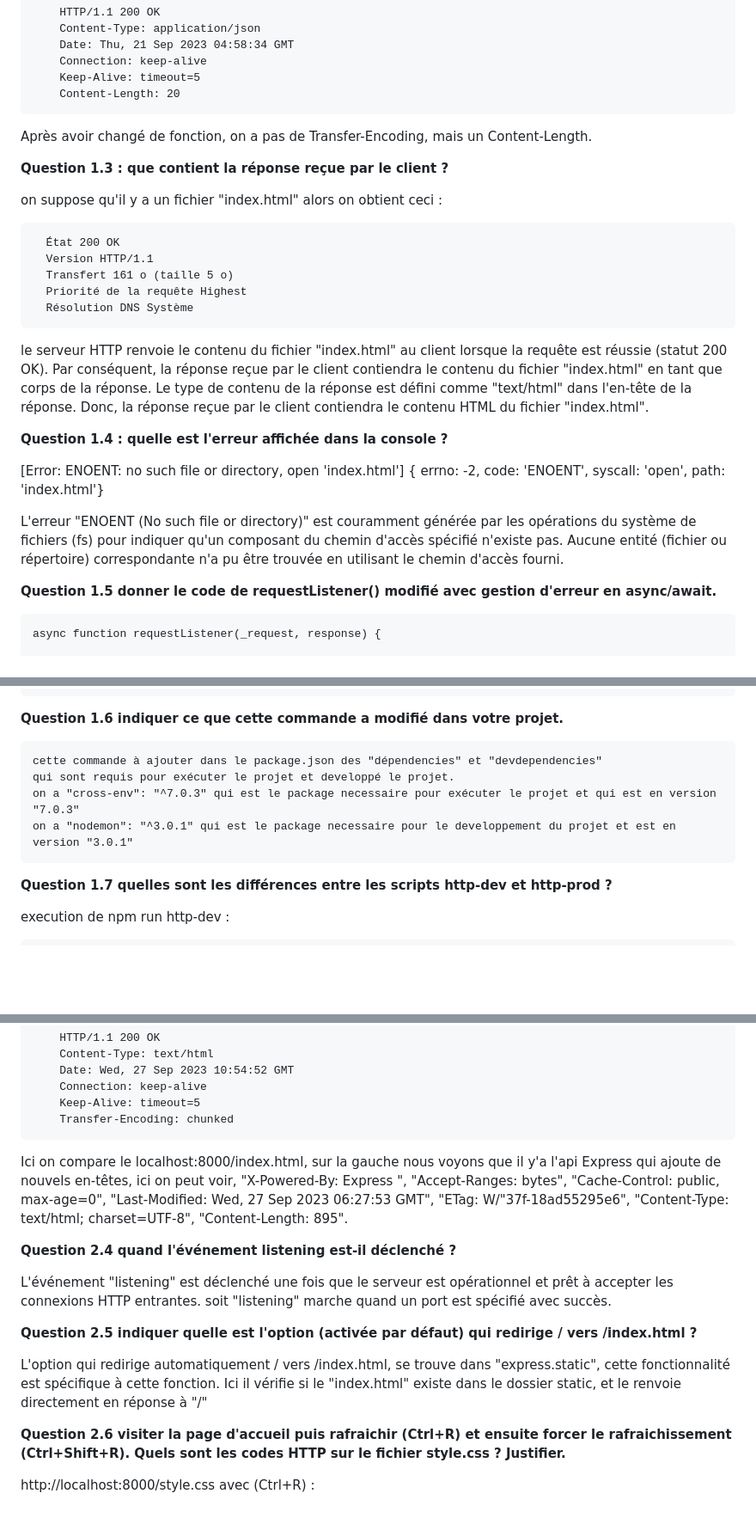
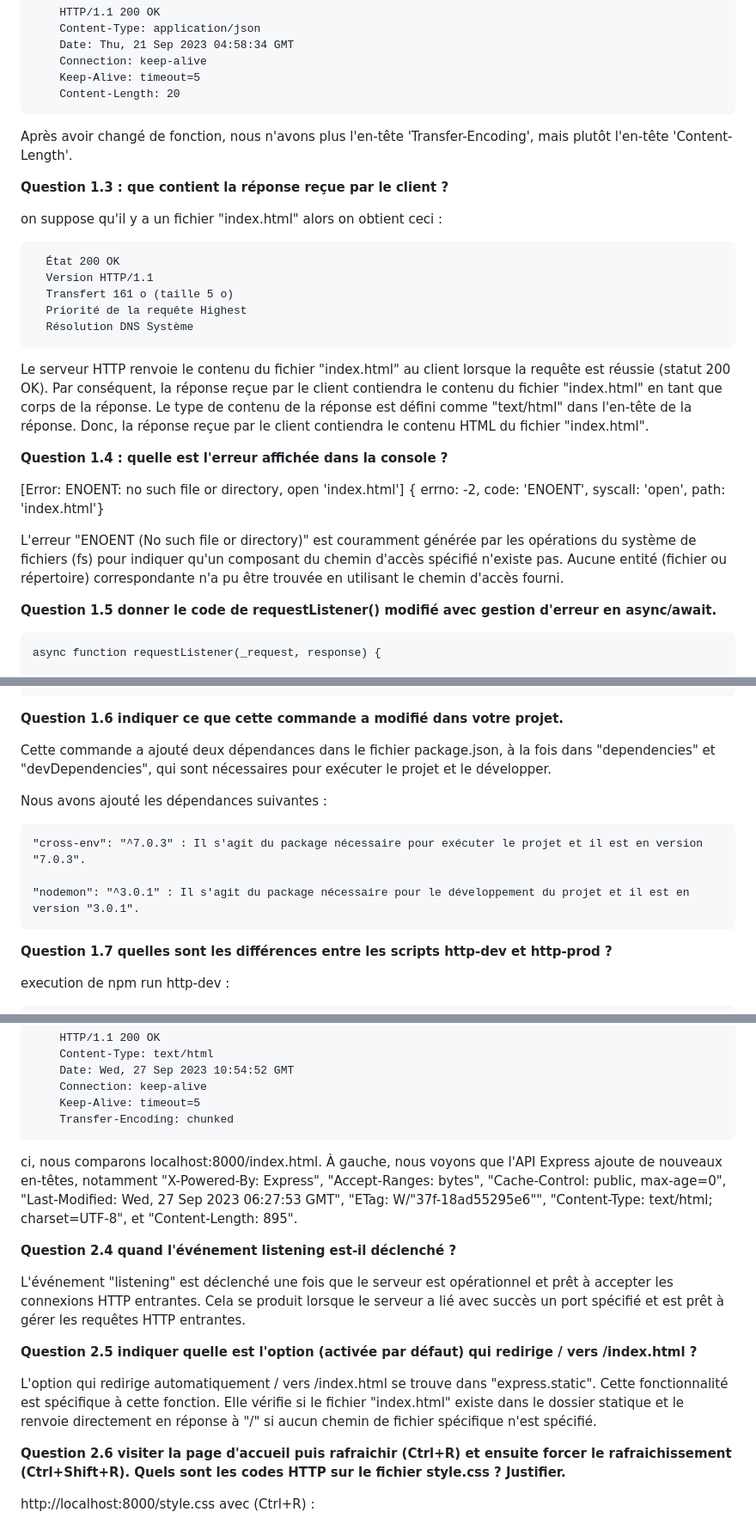
Before and after one commit to Ay0li/TRAM_Olivier_CC3, a Markdown page: README.md, 3 parts joined by grey strips. Shown: that part at 86% size. Rendered like a GitHub page; blank space fills up the shorter version.

```diff
--- a/README.md
+++ b/README.md
@@ -21,7 +21,7 @@
         Keep-Alive: timeout=5
         Content-Length: 20
 
-  Après avoir changé de fonction, on a pas de Transfer-Encoding, mais un Content-Length.
+  Après avoir changé de fonction, nous n'avons plus l'en-tête 'Transfer-Encoding', mais plutôt l'en-tête 'Content-Length'.
 
 
 <strong>Question 1.3 : que contient la réponse reçue par le client ?</strong>
@@ -34,10 +34,7 @@
       Priorité de la requête Highest
       Résolution DNS Système
 
-  le serveur HTTP renvoie le contenu du fichier "index.html" au client lorsque la requête est réussie (statut 200 OK).
-  Par conséquent, la réponse reçue par le client contiendra le contenu du fichier "index.html" en tant que corps de la réponse.
-  Le type de contenu de la réponse est défini comme "text/html" dans l'en-tête de la réponse.
-  Donc, la réponse reçue par le client contiendra le contenu HTML du fichier "index.html".
+  Le serveur HTTP renvoie le contenu du fichier "index.html" au client lorsque la requête est réussie (statut 200 OK). Par conséquent, la réponse reçue par le client contiendra le contenu du fichier "index.html" en tant que corps de la réponse. Le type de contenu de la réponse est défini comme "text/html" dans l'en-tête de la réponse. Donc, la réponse reçue par le client contiendra le contenu HTML du fichier "index.html".
 
 
 <strong>Question 1.4 : quelle est l'erreur affichée dans la console ?</strong>
@@ -48,8 +45,7 @@
       syscall: 'open',
       path: 'index.html'}
 
-  L'erreur "ENOENT (No such file or directory)" est couramment générée par les opérations du système de fichiers (fs) pour indiquer qu'un composant du chemin d'accès spécifié n'existe pas.
-  Aucune entité (fichier ou répertoire) correspondante n'a pu être trouvée en utilisant le chemin d'accès fourni.
+  L'erreur "ENOENT (No such file or directory)" est couramment générée par les opérations du système de fichiers (fs) pour indiquer qu'un composant du chemin d'accès spécifié n'existe pas. Aucune entité (fichier ou répertoire) correspondante n'a pu être trouvée en utilisant le chemin d'accès fourni.
 
 
 <strong>Question 1.5 donner le code de requestListener() modifié avec gestion d'erreur en async/await.</strong>
@@ -81,10 +77,13 @@
 
 <strong>Question 1.6 indiquer ce que cette commande a modifié dans votre projet.</strong>
 
-    cette commande à ajouter dans le package.json des "dépendencies" et "devdependencies"
-    qui sont requis pour exécuter le projet et developpé le projet.
-    on a "cross-env": "^7.0.3" qui est le package necessaire pour exécuter le projet et qui est en version "7.0.3"
-    on a "nodemon": "^3.0.1" qui est le package necessaire pour le developpement du projet et est en version "3.0.1"
+  Cette commande a ajouté deux dépendances dans le fichier package.json, à la fois dans "dependencies" et "devDependencies", qui sont nécessaires pour exécuter le projet et le développer.
+
+  Nous avons ajouté les dépendances suivantes :
+
+    "cross-env": "^7.0.3" : Il s'agit du package nécessaire pour exécuter le projet et il est en version "7.0.3".
+
+    "nodemon": "^3.0.1" : Il s'agit du package nécessaire pour le développement du projet et il est en version "3.0.1".
 
 
 <strong>Question 1.7 quelles sont les différences entre les scripts http-dev et http-prod ?</strong>
@@ -254,21 +254,17 @@
         Keep-Alive: timeout=5
         Transfer-Encoding: chunked
 
-  Ici on compare le localhost:8000/index.html, sur la gauche nous voyons que il y'a l'api Express qui ajoute de nouvels en-têtes, ici on peut voir,
-  "X-Powered-By: Express ", "Accept-Ranges: bytes", "Cache-Control: public, max-age=0", "Last-Modified: Wed, 27 Sep 2023 06:27:53 GMT",
-  "ETag: W/"37f-18ad55295e6", "Content-Type: text/html; charset=UTF-8", "Content-Length: 895".
+  ci, nous comparons localhost:8000/index.html. À gauche, nous voyons que l'API Express ajoute de nouveaux en-têtes, notamment "X-Powered-By: Express", "Accept-Ranges: bytes", "Cache-Control: public, max-age=0", "Last-Modified: Wed, 27 Sep 2023 06:27:53 GMT", "ETag: W/"37f-18ad55295e6"", "Content-Type: text/html; charset=UTF-8", et "Content-Length: 895".
 
 
 <strong>Question 2.4 quand l'événement listening est-il déclenché ?</strong>
 
-  L'événement "listening" est déclenché une fois que le serveur est opérationnel et prêt à accepter les connexions HTTP entrantes.
-  soit "listening" marche quand un port est spécifié avec succès.
+  L'événement "listening" est déclenché une fois que le serveur est opérationnel et prêt à accepter les connexions HTTP entrantes. Cela se produit lorsque le serveur a lié avec succès un port spécifié et est prêt à gérer les requêtes HTTP entrantes.
 
 
 <strong>Question 2.5 indiquer quelle est l'option (activée par défaut) qui redirige / vers /index.html ?</strong>
 
-  L'option qui redirige automatiquement / vers /index.html, se trouve dans "express.static", cette fonctionnalité est spécifique à cette fonction.
-  Ici il vérifie si le "index.html" existe dans le dossier static, et le renvoie directement en réponse à "/"
+  L'option qui redirige automatiquement / vers /index.html se trouve dans "express.static". Cette fonctionnalité est spécifique à cette fonction. Elle vérifie si le fichier "index.html" existe dans le dossier statique et le renvoie directement en réponse à "/" si aucun chemin de fichier spécifique n'est spécifié.
 
 
 <strong>Question 2.6 visiter la page d'accueil puis rafraichir (Ctrl+R) et ensuite forcer le rafraichissement (Ctrl+Shift+R). Quels sont les codes HTTP sur le fichier style.css ? Justifier.</strong>
```
Also changed, not shown: other parts of README.md (+7 -6 lines).
